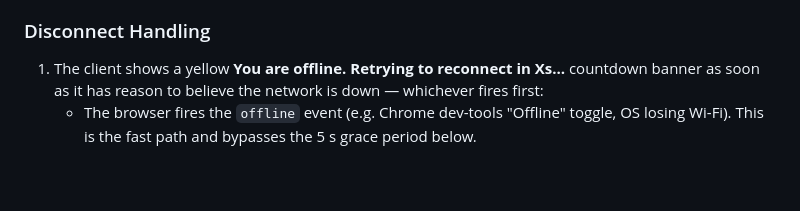
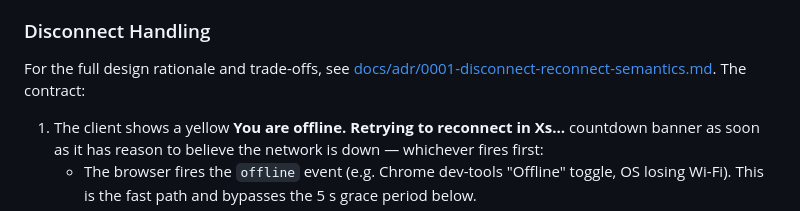
Before and after one commit to flubbes/quick-poker, a Markdown page: AGENTS.md, the part around the change. Rendered like a GitHub page; blank space fills up the shorter version.

```diff
--- a/AGENTS.md
+++ b/AGENTS.md
@@ -74,6 +74,8 @@ Notes:
 7. Clicking **Reset** starts a new estimation round (all cards hidden, estimates cleared).
 
 ### Disconnect Handling
+
+For the full design rationale and trade-offs, see [docs/adr/0001-disconnect-reconnect-semantics.md](docs/adr/0001-disconnect-reconnect-semantics.md). The contract:
 
 1. The client shows a yellow **You are offline. Retrying to reconnect in Xs…** countdown banner as soon as it has reason to believe the network is down — whichever fires first:
    - The browser fires the `offline` event (e.g. Chrome dev-tools "Offline" toggle, OS losing Wi-Fi). This is the fast path and bypasses the 5 s grace period below.
```
Also changed, not shown: docs/adr/0001-disconnect-reconnect-semantics.md (added, +124 -0 lines).
